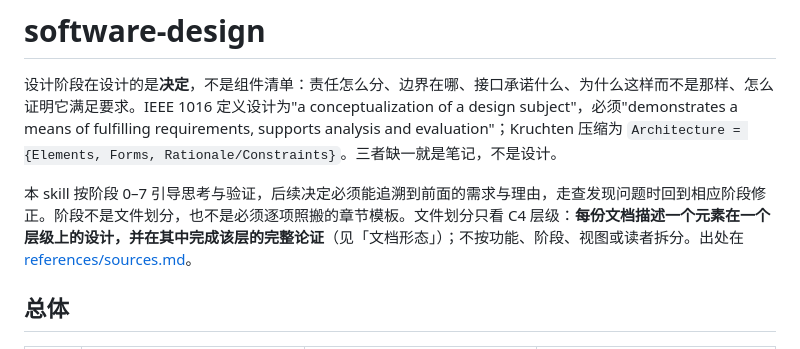
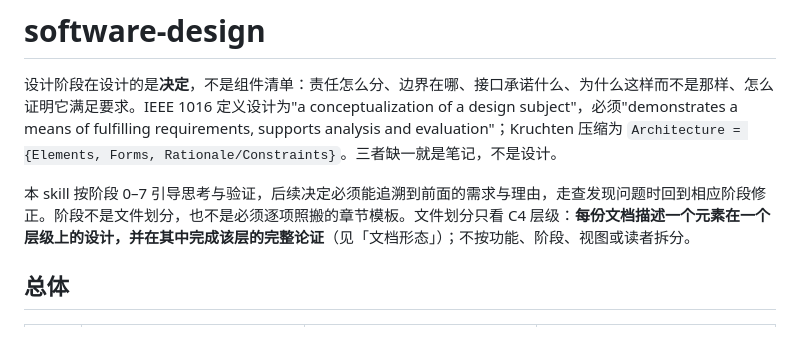
Before and after one commit to mouriya-s-lab/SSoT, a Markdown page: skills/software-design/SKILL.md, the part around the change. Drawn GitHub-style.

```diff
--- a/skills/software-design/SKILL.md
+++ b/skills/software-design/SKILL.md
@@ -7,7 +7,7 @@ description: 软件设计导读：按 C4 层级（系统上下文 / container /
 
 设计阶段在设计的是**决定**，不是组件清单：责任怎么分、边界在哪、接口承诺什么、为什么这样而不是那样、怎么证明它满足要求。IEEE 1016 定义设计为"a conceptualization of a design subject"，必须"demonstrates a means of fulfilling requirements, supports analysis and evaluation"；Kruchten 压缩为 `Architecture = {Elements, Forms, Rationale/Constraints}`。三者缺一就是笔记，不是设计。
 
-本 skill 按阶段 0–7 引导思考与验证，后续决定必须能追溯到前面的需求与理由，走查发现问题时回到相应阶段修正。阶段不是文件划分，也不是必须逐项照搬的章节模板。文件划分只看 C4 层级：**每份文档描述一个元素在一个层级上的设计，并在其中完成该层的完整论证**（见「文档形态」）；不按功能、阶段、视图或读者拆分。出处在 [references/sources.md](references/sources.md)。
+本 skill 按阶段 0–7 引导思考与验证，后续决定必须能追溯到前面的需求与理由，走查发现问题时回到相应阶段修正。阶段不是文件划分，也不是必须逐项照搬的章节模板。文件划分只看 C4 层级：**每份文档描述一个元素在一个层级上的设计，并在其中完成该层的完整论证**（见「文档形态」）；不按功能、阶段、视图或读者拆分。
 
 ## 总体
 
```
